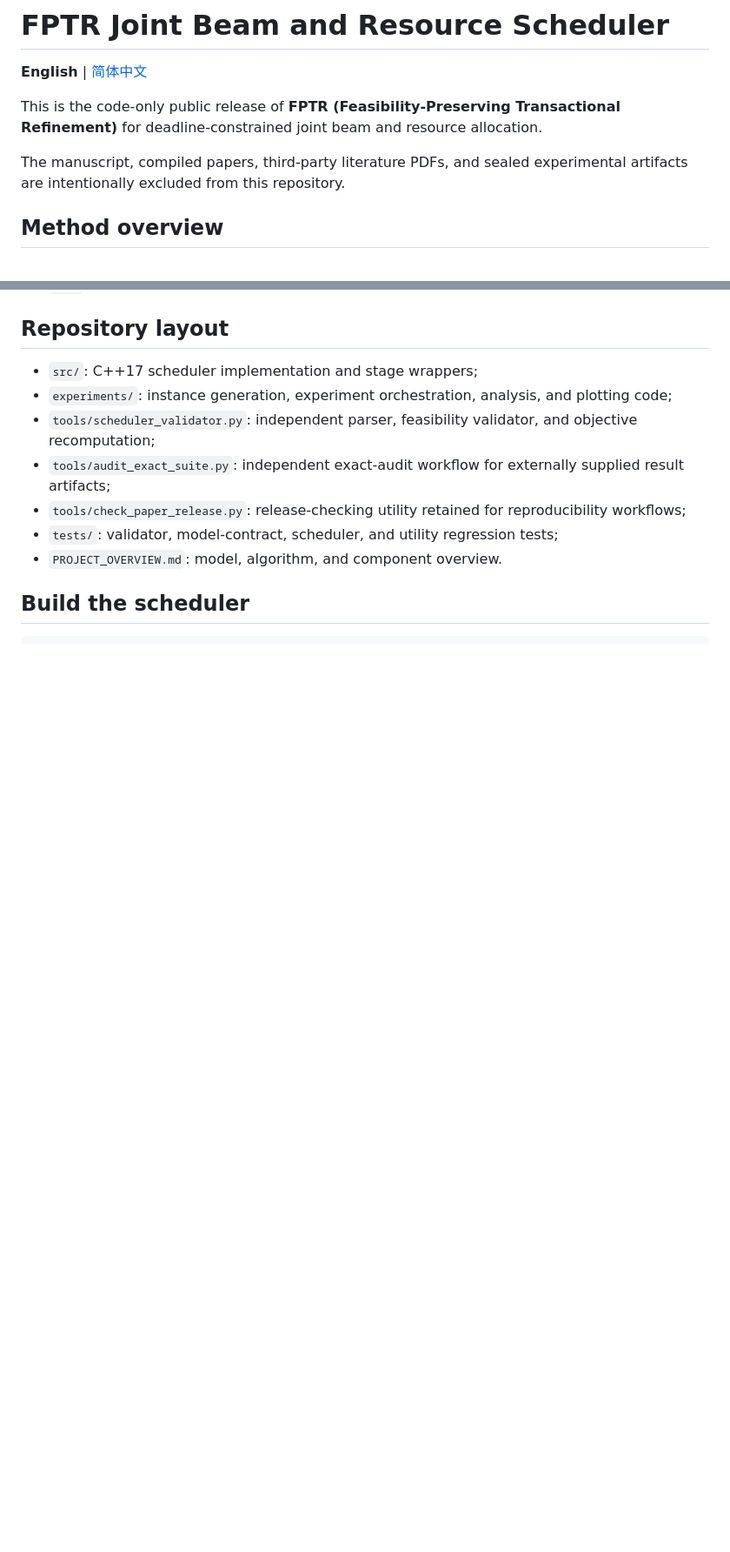
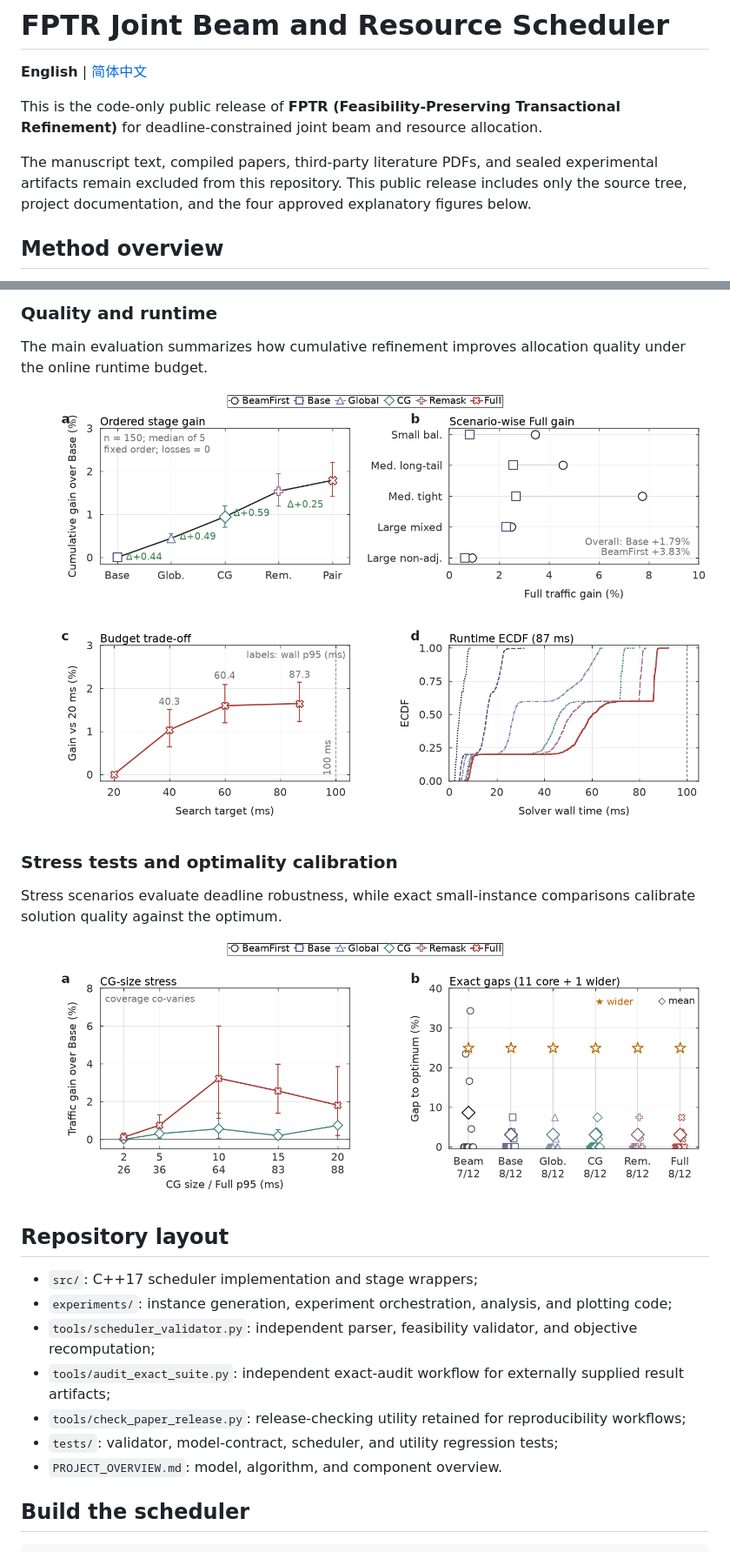
Before and after one commit to rudykon/FPTR_Scheduler, a Markdown page: README.md, 2 parts joined by grey strips. Shown at 87% size. Drawn GitHub-style; pictures changed too: docs/images/results_quality_runtime.png (added), docs/images/results_stress_optimality.png (added); blank space fills up the shorter version.

Commit message:
Add paper figures to bilingual README

```diff
--- a/README.md
+++ b/README.md
@@ -4,7 +4,7 @@
 
 This is the code-only public release of **FPTR (Feasibility-Preserving Transactional Refinement)** for deadline-constrained joint beam and resource allocation.
 
-The manuscript, compiled papers, third-party literature PDFs, and sealed experimental artifacts are intentionally excluded from this repository.
+The manuscript text, compiled papers, third-party literature PDFs, and sealed experimental artifacts remain excluded from this repository. This public release includes only the source tree, project documentation, and the four approved explanatory figures below.
 
 ## Method overview
 
@@ -21,3 +36,14 @@ The cumulative stages are:
+### Quality and runtime
+
+The main evaluation summarizes how cumulative refinement improves allocation quality under the online runtime budget.
+
+![FPTR quality and runtime results](docs/images/results_quality_runtime.png)
+
+### Stress tests and optimality calibration
+
+Stress scenarios evaluate deadline robustness, while exact small-instance comparisons calibrate solution quality against the optimum.
+
+![FPTR stress-test and optimality results](docs/images/results_stress_optimality.png)
 
 ## Repository layout
 
```
Also changed, not shown: other parts of README.md (+15 -0 lines), README.zh-CN.md (+27 -1 lines), docs/images/scenario_constraint_coupling.png (added), 1 other file.
